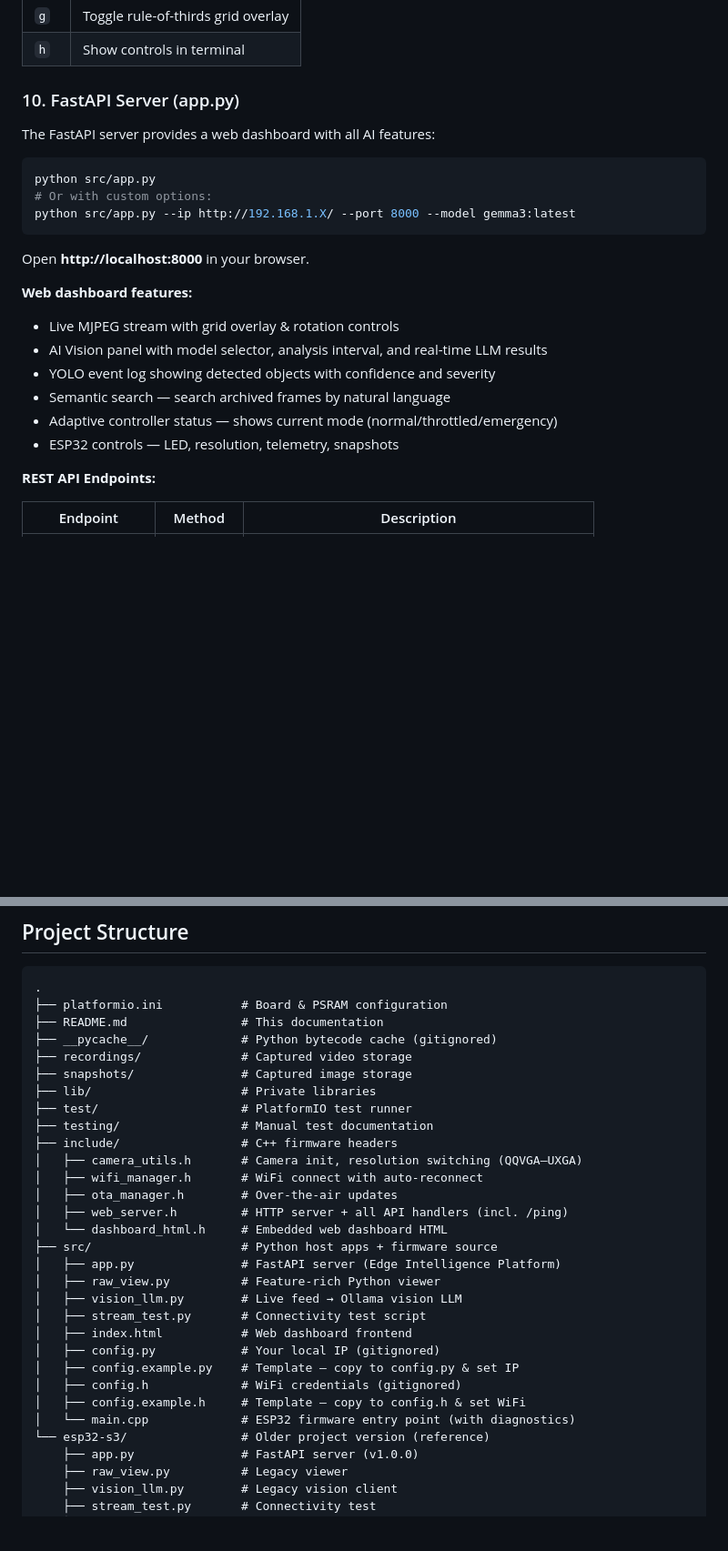
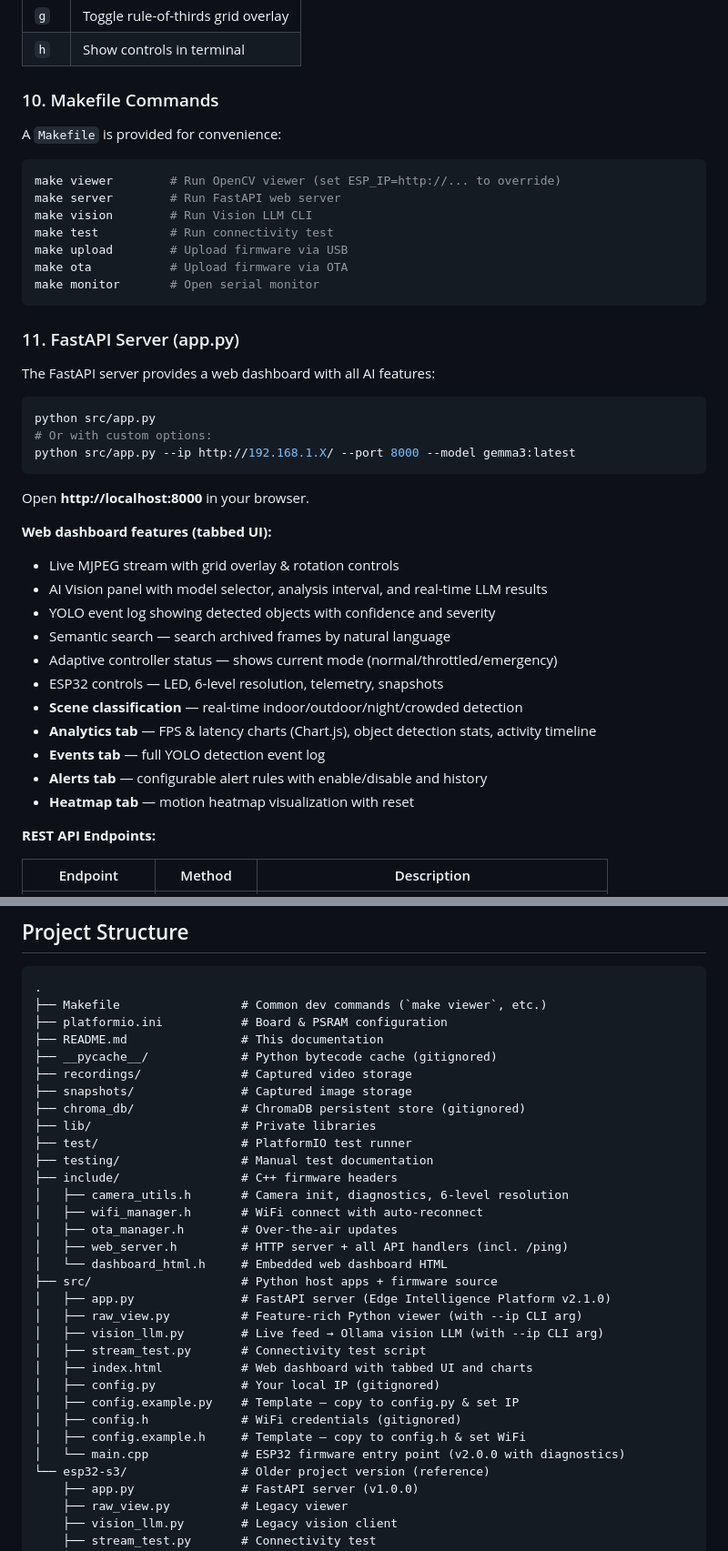
Before and after one commit to krsatyam36/esp32-s3, a Markdown page: README.md, 2 parts joined by grey strips. Shown at 91% size. GitHub-like rendering; blank space fills up the shorter version.

````diff
--- a/README.md
+++ b/README.md
@@ -305,7 +318,21 @@ You will be prompted to select a model and analysis interval. The video window s
 | `g` | Toggle rule-of-thirds grid overlay |
 | `h` | Show controls in terminal |
 
-### 10. FastAPI Server (app.py)
+### 10. Makefile Commands
+
+A `Makefile` is provided for convenience:
+
+```bash
+make viewer        # Run OpenCV viewer (set ESP_IP=http://... to override)
+make server        # Run FastAPI web server
+make vision        # Run Vision LLM CLI
+make test          # Run connectivity test
+make upload        # Upload firmware via USB
+make ota           # Upload firmware via OTA
+make monitor       # Open serial monitor
+```
+
+### 11. FastAPI Server (app.py)
 
 The FastAPI server provides a web dashboard with all AI features:
 
@@ -317,13 +344,18 @@ python src/app.py --ip http://192.168.1.X/ --port 8000 --model gemma3:latest
 
 Open **http://localhost:8000** in your browser.
 
-**Web dashboard features:**
+**Web dashboard features (tabbed UI):**
 - Live MJPEG stream with grid overlay & rotation controls
 - AI Vision panel with model selector, analysis interval, and real-time LLM results
 - YOLO event log showing detected objects with confidence and severity
 - Semantic search — search archived frames by natural language
 - Adaptive controller status — shows current mode (normal/throttled/emergency)
-- ESP32 controls — LED, resolution, telemetry, snapshots
+- ESP32 controls — LED, 6-level resolution, telemetry, snapshots
+- **Scene classification** — real-time indoor/outdoor/night/crowded detection
+- **Analytics tab** — FPS & latency charts (Chart.js), object detection stats, activity timeline
+- **Events tab** — full YOLO detection event log
+- **Alerts tab** — configurable alert rules with enable/disable and history
+- **Heatmap tab** — motion heatmap visualization with reset
 
 **REST API Endpoints:**
 
@@ -485,31 +525,33 @@ The ESP32 exposes these REST endpoints:
 
 ```
 .
+├── Makefile                 # Common dev commands (`make viewer`, etc.)
 ├── platformio.ini           # Board & PSRAM configuration
 ├── README.md                # This documentation
 ├── __pycache__/             # Python bytecode cache (gitignored)
 ├── recordings/              # Captured video storage
 ├── snapshots/               # Captured image storage
+├── chroma_db/               # ChromaDB persistent store (gitignored)
 ├── lib/                     # Private libraries
 ├── test/                    # PlatformIO test runner
 ├── testing/                 # Manual test documentation
 ├── include/                 # C++ firmware headers
-│   ├── camera_utils.h       # Camera init, resolution switching (QQVGA–UXGA)
+│   ├── camera_utils.h       # Camera init, diagnostics, 6-level resolution
 │   ├── wifi_manager.h       # WiFi connect with auto-reconnect
 │   ├── ota_manager.h        # Over-the-air updates
 │   ├── web_server.h         # HTTP server + all API handlers (incl. /ping)
 │   └── dashboard_html.h     # Embedded web dashboard HTML
 ├── src/                     # Python host apps + firmware source
-│   ├── app.py               # FastAPI server (Edge Intelligence Platform)
-│   ├── raw_view.py          # Feature-rich Python viewer
-│   ├── vision_llm.py        # Live feed → Ollama vision LLM
+│   ├── app.py               # FastAPI server (Edge Intelligence Platform v2.1.0)
+│   ├── raw_view.py          # Feature-rich Python viewer (with --ip CLI arg)
+│   ├── vision_llm.py        # Live feed → Ollama vision LLM (with --ip CLI arg)
 │   ├── stream_test.py       # Connectivity test script
-│   ├── index.html           # Web dashboard frontend
+│   ├── index.html           # Web dashboard with tabbed UI and charts
 │   ├── config.py            # Your local IP (gitignored)
 │   ├── config.example.py    # Template — copy to config.py & set IP
 │   ├── config.h             # WiFi credentials (gitignored)
 │   ├── config.example.h     # Template — copy to config.h & set WiFi
-│   └── main.cpp             # ESP32 firmware entry point (with diagnostics)
+│   └── main.cpp             # ESP32 firmware entry point (v2.0.0 with diagnostics)
 └── esp32-s3/                # Older project version (reference)
     ├── app.py               # FastAPI server (v1.0.0)
     ├── raw_view.py          # Legacy viewer
````
Also changed, not shown: other parts of README.md (+32 -11 lines).
